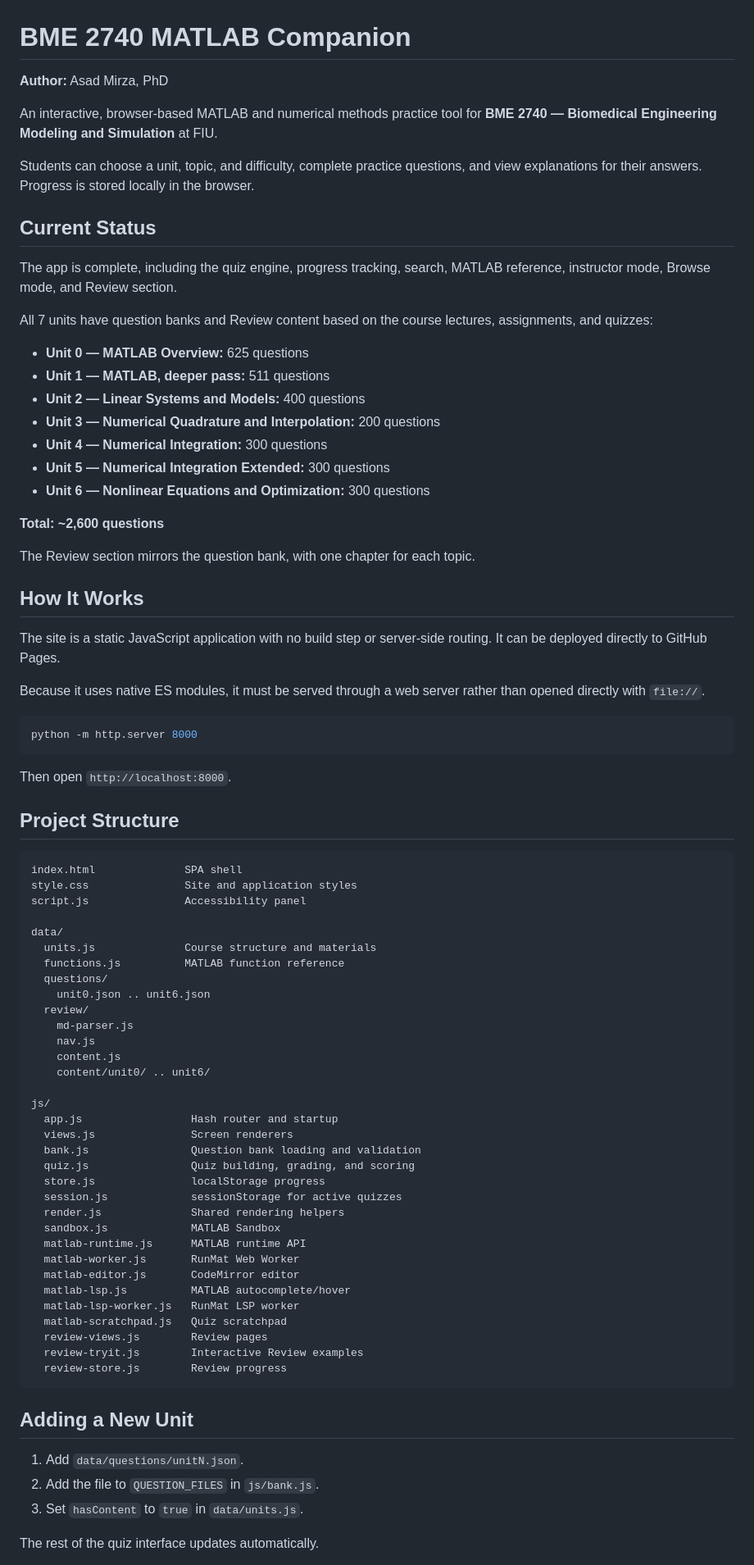
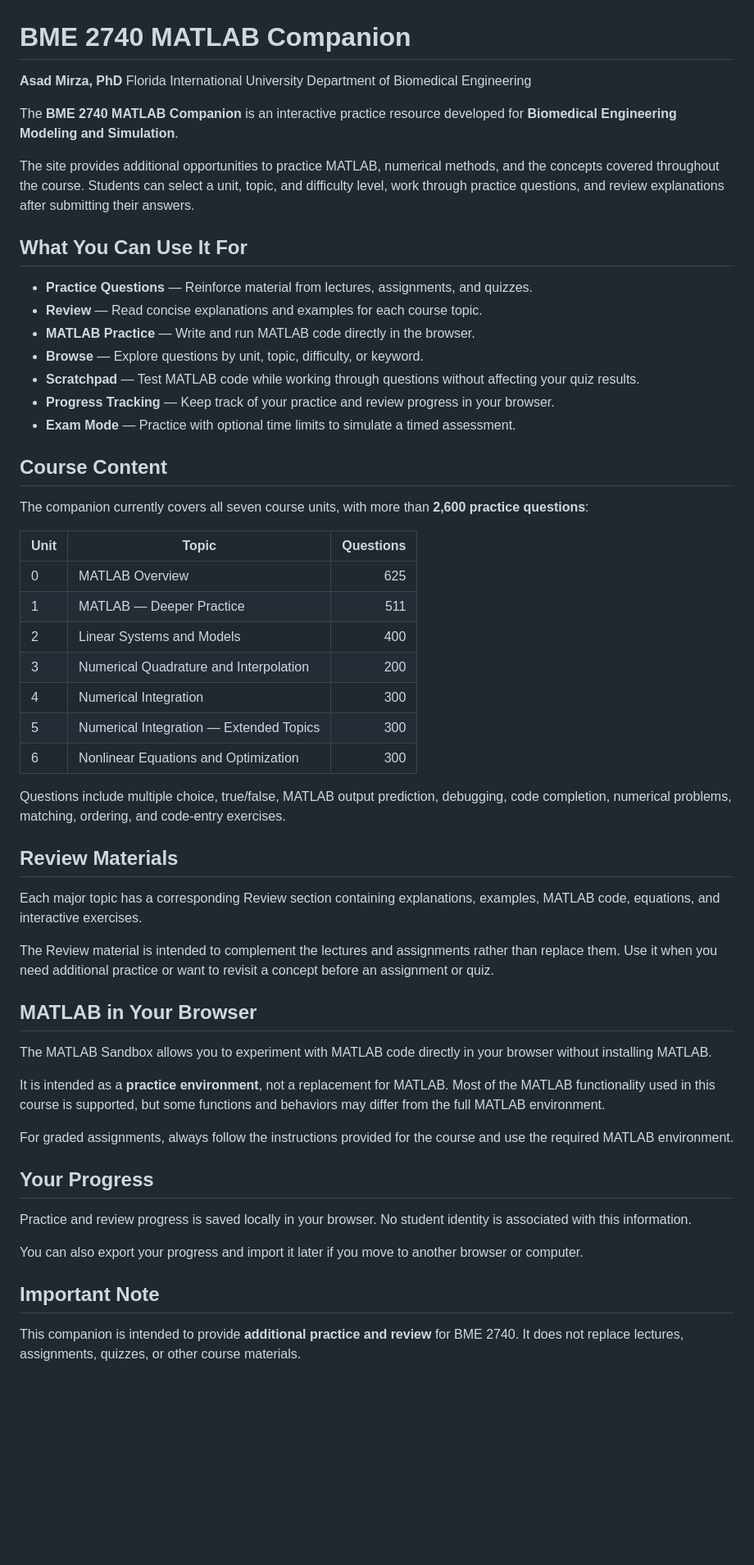
Before and after one commit to DThornz/bme2740-matlab-companion, a Markdown page: README.md, the part around one of its changes. Shown at 82% size. Drawn GitHub-style; blank space fills up the shorter version.

Commit message:
Revise README for clarity and structure

````diff
--- a/README.md
+++ b/README.md
@@ -1,84 +1,60 @@
 # BME 2740 MATLAB Companion
 
-**Author:** Asad Mirza, PhD
+**Asad Mirza, PhD**
+Florida International University
+Department of Biomedical Engineering
 
-An interactive, browser-based MATLAB and numerical methods practice tool for **BME 2740 — Biomedical Engineering Modeling and Simulation** at FIU.
+The **BME 2740 MATLAB Companion** is an interactive practice resource developed for **Biomedical Engineering Modeling and Simulation**.
 
-Students can choose a unit, topic, and difficulty, complete practice questions, and view explanations for their answers. Progress is stored locally in the browser.
+The site provides additional opportunities to practice MATLAB, numerical methods, and the concepts covered throughout the course. Students can select a unit, topic, and difficulty level, work through practice questions, and review explanations after submitting their answers.
 
-## Current Status
+## What You Can Use It For
 
-The app is complete, including the quiz engine, progress tracking, search, MATLAB reference, instructor mode, Browse mode, and Review section.
+* **Practice Questions** — Reinforce material from lectures, assignments, and quizzes.
+* **Review** — Read concise explanations and examples for each course topic.
+* **MATLAB Practice** — Write and run MATLAB code directly in the browser.
+* **Browse** — Explore questions by unit, topic, difficulty, or keyword.
+* **Scratchpad** — Test MATLAB code while working through questions without affecting your quiz results.
+* **Progress Tracking** — Keep track of your practice and review progress in your browser.
+* **Exam Mode** — Practice with optional time limits to simulate a timed assessment.
 
-All 7 units have question banks and Review content based on the course lectures, assignments, and quizzes:
+## Course Content
 
-* **Unit 0 — MATLAB Overview:** 625 questions
-* **Unit 1 — MATLAB, deeper pass:** 511 questions
-* **Unit 2 — Linear Systems and Models:** 400 questions
-* **Unit 3 — Numerical Quadrature and Interpolation:** 200 questions
-* **Unit 4 — Numerical Integration:** 300 questions
-* **Unit 5 — Numerical Integration Extended:** 300 questions
-* **Unit 6 — Nonlinear Equations and Optimization:** 300 questions
+The companion currently covers all seven course units, with more than **2,600 practice questions**:
 
-**Total: ~2,600 questions**
+| Unit | Topic                                   | Questions |
+| ---- | --------------------------------------- | --------: |
+| 0    | MATLAB Overview                         |       625 |
+| 1    | MATLAB — Deeper Practice                |       511 |
+| 2    | Linear Systems and Models               |       400 |
+| 3    | Numerical Quadrature and Interpolation  |       200 |
+| 4    | Numerical Integration                   |       300 |
+| 5    | Numerical Integration — Extended Topics |       300 |
+| 6    | Nonlinear Equations and Optimization    |       300 |
 
-The Review section mirrors the question bank, with one chapter for each topic.
+Questions include multiple choice, true/false, MATLAB output prediction, debugging, code completion, numerical problems, matching, ordering, and code-entry exercises.
 
-## How It Works
+## Review Materials
 
-The site is a static JavaScript application with no build step or server-side routing. It can be deployed directly to GitHub Pages.
+Each major topic has a corresponding Review section containing explanations, examples, MATLAB code, equations, and interactive exercises.
 
-Because it uses native ES modules, it must be served through a web server rather than opened directly with `file://`.
+The Review material is intended to complement the lectures and assignments rather than replace them. Use it when you need additional practice or want to revisit a concept before an assignment or quiz.
 
-```bash
-python -m http.server 8000
-```
+## MATLAB in Your Browser
 
-Then open `http://localhost:8000`.
+The MATLAB Sandbox allows you to experiment with MATLAB code directly in your browser without installing MATLAB.
 
-## Project Structure
+It is intended as a **practice environment**, not a replacement for MATLAB. Most of the MATLAB functionality used in this course is supported, but some functions and behaviors may differ from the full MATLAB environment.
 
-```text
-index.html              SPA shell
-style.css               Site and application styles
-script.js               Accessibility panel
+For graded assignments, always follow the instructions provided for the course and use the required MATLAB environment.
 
-data/
-  units.js              Course structure and materials
-  functions.js          MATLAB function reference
-  questions/
-    unit0.json .. unit6.json
-  review/
-    md-parser.js
-    nav.js
-    content.js
-    content/unit0/ .. unit6/
+## Your Progress
 
-js/
-  app.js                 Hash router and startup
-  views.js               Screen renderers
-  bank.js                Question bank loading and validation
-  quiz.js                Quiz building, grading, and scoring
-  store.js               localStorage progress
-  session.js             sessionStorage for active quizzes
-  render.js              Shared rendering helpers
-  sandbox.js             MATLAB Sandbox
-  matlab-runtime.js      MATLAB runtime API
-  matlab-worker.js       RunMat Web Worker
-  matlab-editor.js       CodeMirror editor
-  matlab-lsp.js          MATLAB autocomplete/hover
-  matlab-lsp-worker.js   RunMat LSP worker
-  matlab-scratchpad.js   Quiz scratchpad
-  review-views.js        Review pages
-  review-tryit.js        Interactive Review examples
-  review-store.js        Review progress
-```
+Practice and review progress is saved locally in your browser. No student identity is associated with this information.
 
-## Adding a New Unit
+You can also export your progress and import it later if you move to another browser or computer.
 
-1. Add `data/questions/unitN.json`.
-2. Add the file to `QUESTION_FILES` in `js/bank.js`.
-3. Set `hasContent` to `true` in `data/units.js`.
+## Important Note
 
-The rest of the quiz interface updates automatically.
+This companion is intended to provide **additional practice and review** for BME 2740. It does not replace lectures, assignments, quizzes, or other course materials.
 
````
Also changed, not shown: other parts of README.md (+1 -177 lines).
